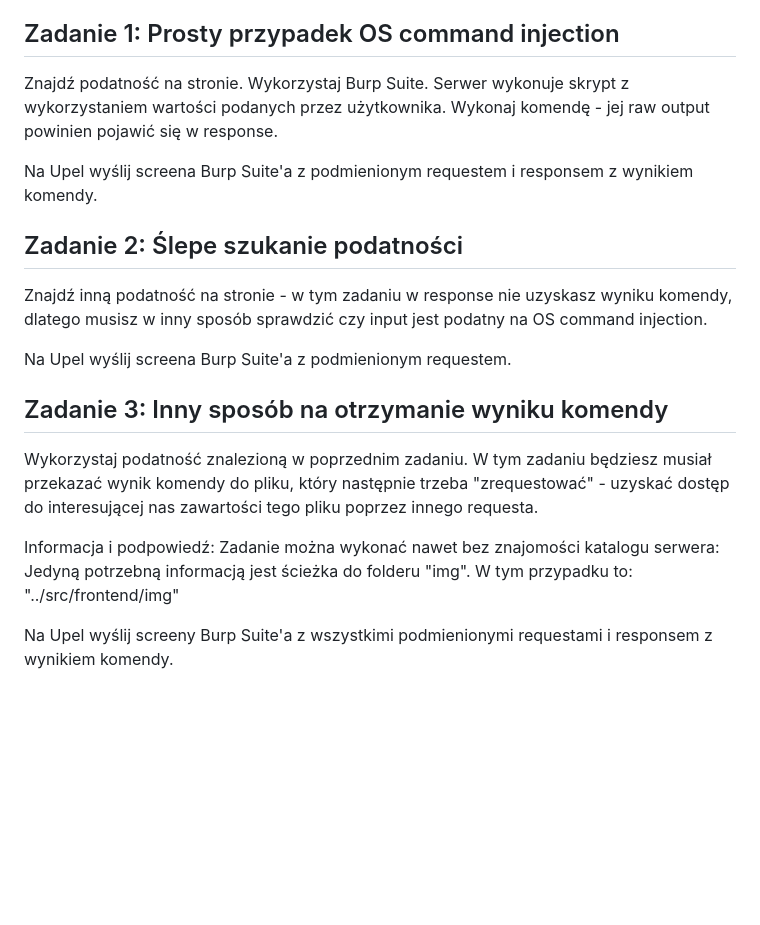
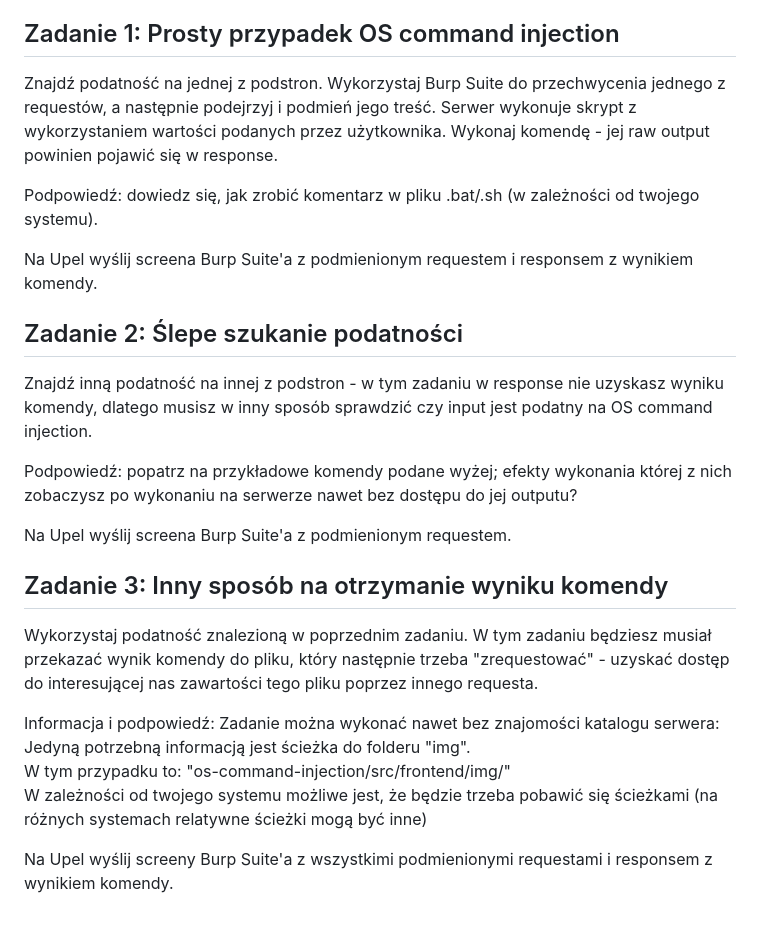
Before and after one commit to maciejdyrdal/os-command-injection, a Markdown page: README.md, the part around the change. GitHub-like rendering; blank space fills up the shorter version.

```diff
--- a/README.md
+++ b/README.md
@@ -28,14 +28,18 @@
 3. sleep 5
 
 ## Zadanie 1: Prosty przypadek OS command injection
-Znajdź podatność na stronie. Wykorzystaj Burp Suite.
+Znajdź podatność na jednej z podstron. Wykorzystaj Burp Suite do przechwycenia jednego z requestów, a następnie podejrzyj i podmień jego treść.
 Serwer wykonuje skrypt z wykorzystaniem wartości podanych przez użytkownika.
 Wykonaj komendę - jej raw output powinien pojawić się w response.
+
+Podpowiedź: dowiedz się, jak zrobić komentarz w pliku .bat/.sh (w zależności od twojego systemu).
 
 Na Upel wyślij screena Burp Suite'a z podmienionym requestem i responsem z wynikiem komendy.
 
 ## Zadanie 2: Ślepe szukanie podatności
-Znajdź inną podatność na stronie - w tym zadaniu w response nie uzyskasz wyniku komendy, dlatego musisz w inny sposób sprawdzić czy input jest podatny na OS command injection.
+Znajdź inną podatność na innej z podstron - w tym zadaniu w response nie uzyskasz wyniku komendy, dlatego musisz w inny sposób sprawdzić czy input jest podatny na OS command injection.
+
+Podpowiedź: popatrz na przykładowe komendy podane wyżej; efekty wykonania której z nich zobaczysz po wykonaniu na serwerze nawet bez dostępu do jej outputu?
 
 Na Upel wyślij screena Burp Suite'a z podmienionym requestem.
 
@@ -44,6 +48,7 @@ Wykorzystaj podatność znalezioną w poprzednim zadaniu. W tym zadaniu będzies
 
 Informacja i podpowiedź:
 Zadanie można wykonać nawet bez znajomości katalogu serwera: Jedyną potrzebną informacją jest ścieżka do folderu "img".
-W tym przypadku to: "../src/frontend/img"
+W tym przypadku to: "os-command-injection/src/frontend/img/"
+W zależności od twojego systemu możliwe jest, że będzie trzeba pobawić się ścieżkami (na różnych systemach relatywne ścieżki mogą być inne)
 
 Na Upel wyślij screeny Burp Suite'a z wszystkimi podmienionymi requestami i responsem z wynikiem komendy.
```
